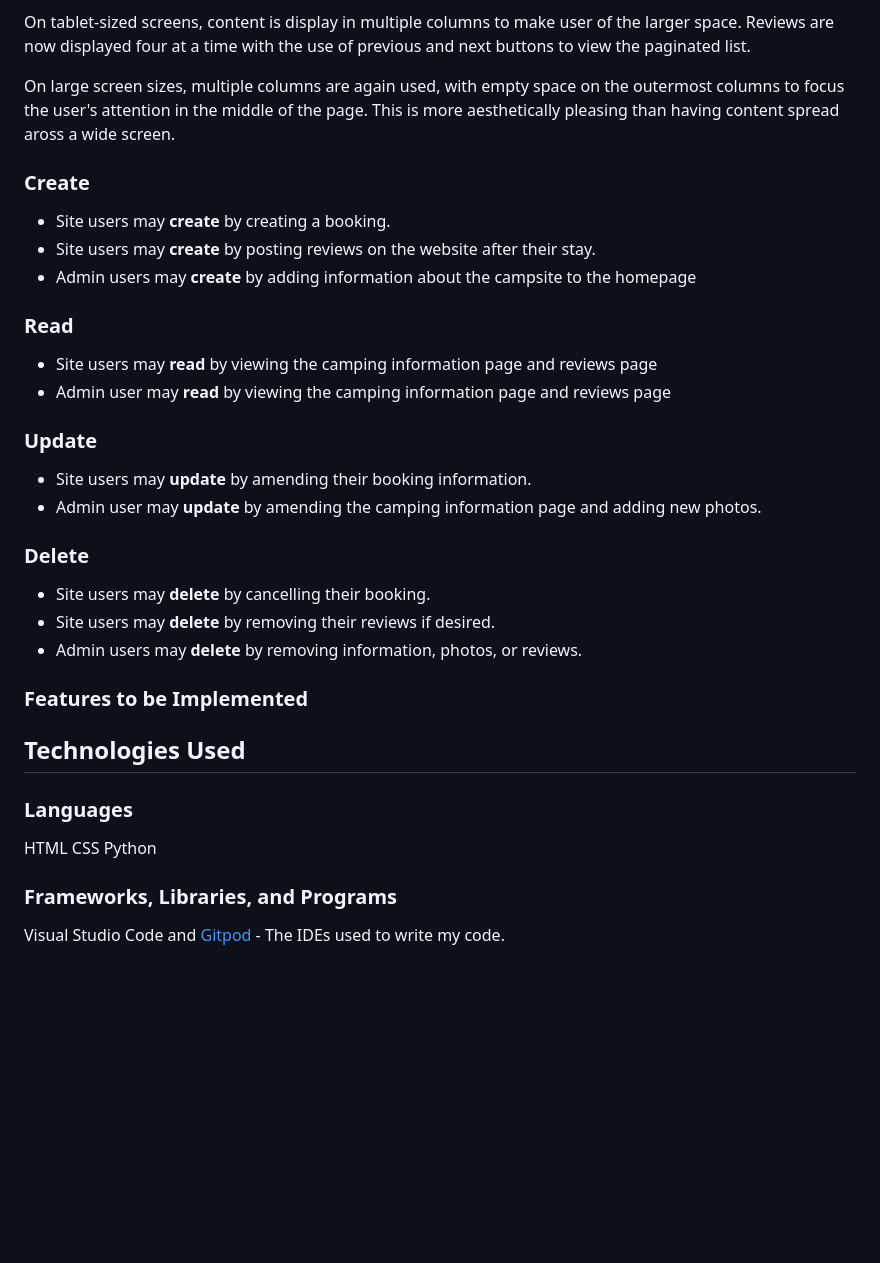
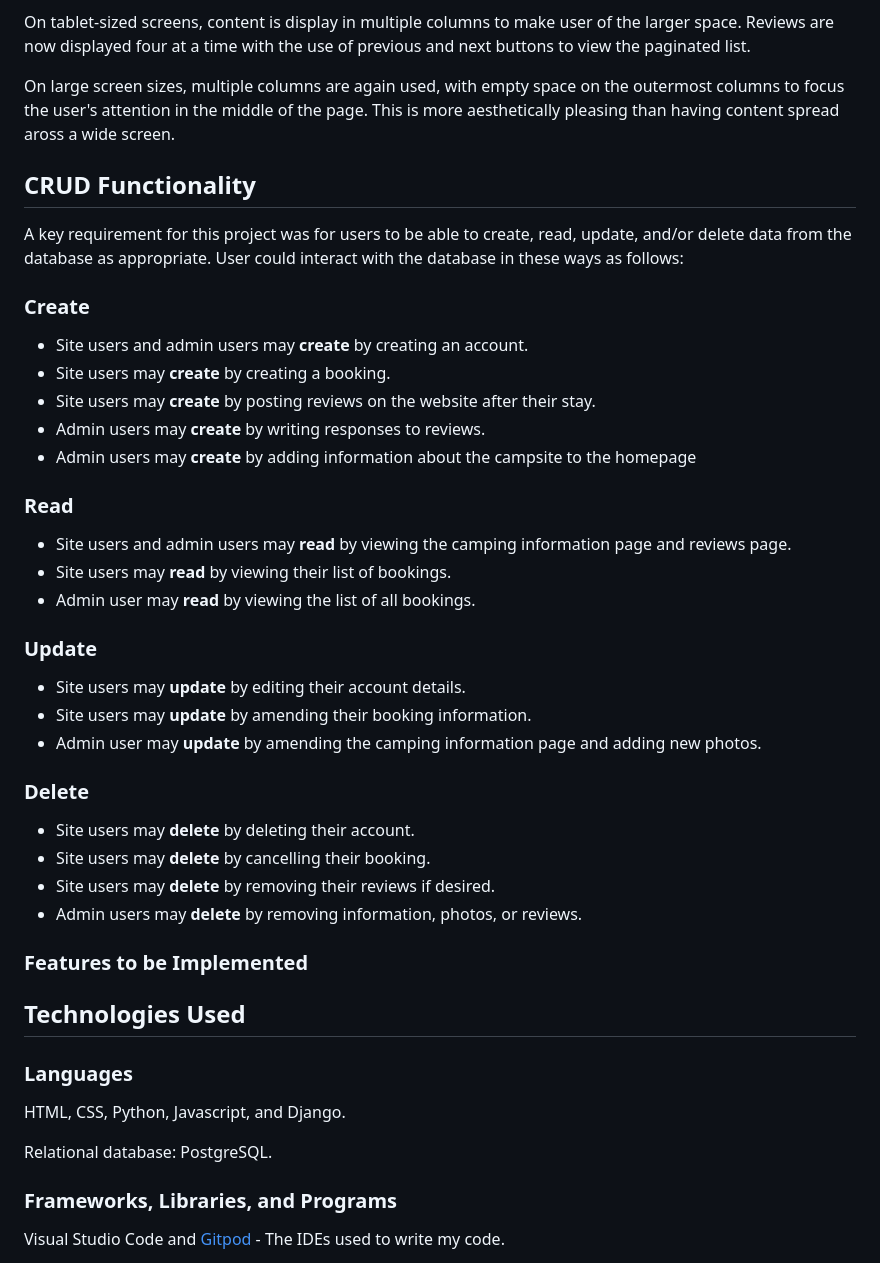
Before and after one commit to simonhw/campsite-bookings, a Markdown page: README.md, the part around the change. Rendered like a GitHub page; blank space fills up the shorter version.

Commit message:
Doc: Update CRUD section in README.

```diff
--- a/README.md
+++ b/README.md
@@ -131,20 +131,28 @@ On tablet-sized screens, content is display in multiple columns to make user of
 
 On large screen sizes, multiple columns are again used, with empty space on the outermost columns to focus the user's attention in the middle of the page. This is more aesthetically pleasing than having content spread aross a wide screen.
 
+## CRUD Functionality
+A key requirement for this project was for users to be able to create, read, update, and/or delete data from the database as appropriate. User could interact with the database in these ways as follows:
+
 ### Create
+* Site users and admin users may **create** by creating an account.
 * Site users may **create** by creating a booking.
 * Site users may **create** by posting reviews on the website after their stay.
+* Admin users may **create** by writing responses to reviews.
 * Admin users may **create** by adding information about the campsite to the homepage
 
 ### Read
-* Site users may **read** by viewing the camping information page and reviews page
-* Admin user may **read** by viewing the camping information page and reviews page
+* Site users and admin users may **read** by viewing the camping information page and reviews page.
+* Site users may **read** by viewing their list of bookings.
+* Admin user may **read** by viewing the list of all bookings.
 
 ### Update
+* Site users may **update** by editing their account details.
 * Site users may **update** by amending their booking information.
 * Admin user may **update** by amending the camping information page and adding new photos.
 
 ### Delete
+* Site users may **delete** by deleting their account.
 * Site users may **delete** by cancelling their booking.
 * Site users may **delete** by removing their reviews if desired.
 * Admin users may **delete** by removing information, photos, or reviews.
@@ -153,9 +161,13 @@ On large screen sizes, multiple columns are again used, with empty space on the
 
 ## Technologies Used
 ### Languages
-HTML
-CSS
-Python
+HTML,
+CSS,
+Python,
+Javascript,
+and Django.
+
+Relational database: PostgreSQL.
 
 
 ### Frameworks, Libraries, and Programs
```
